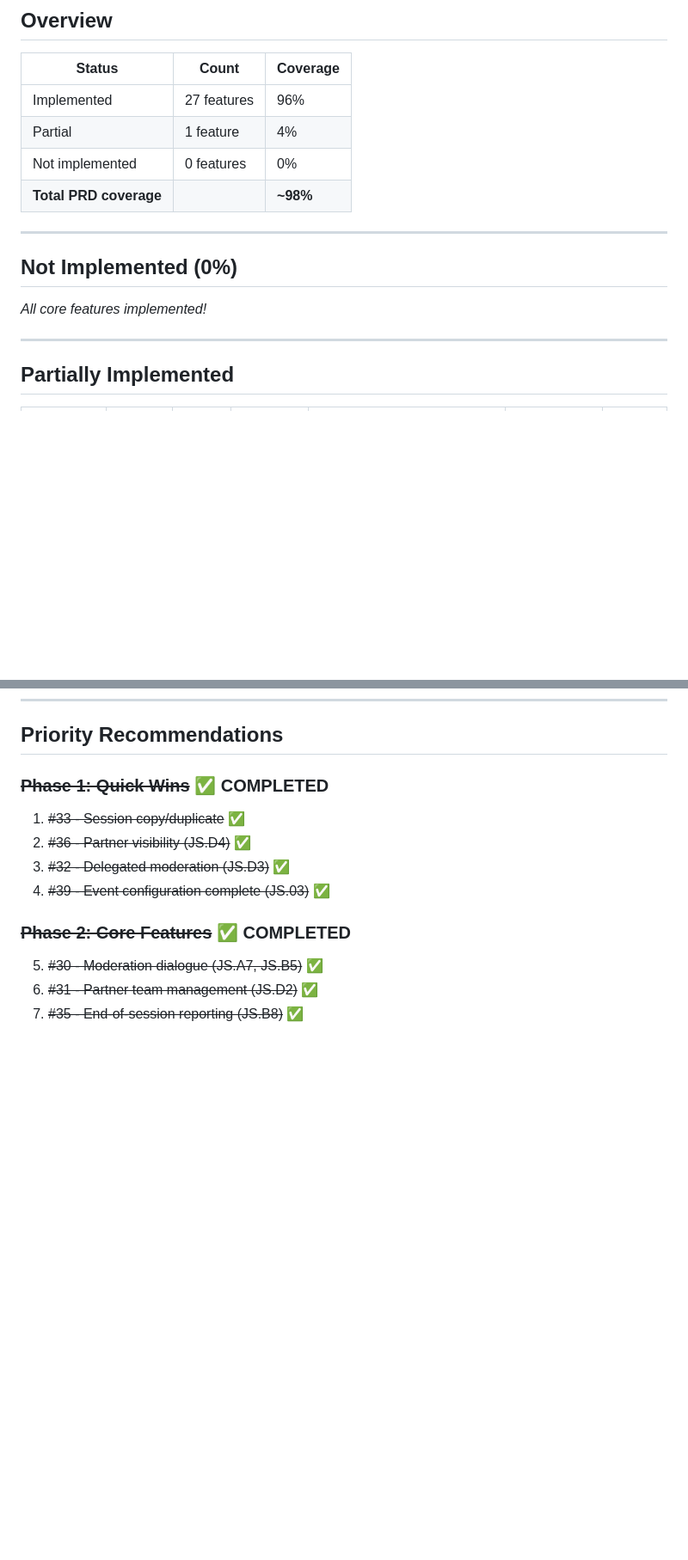
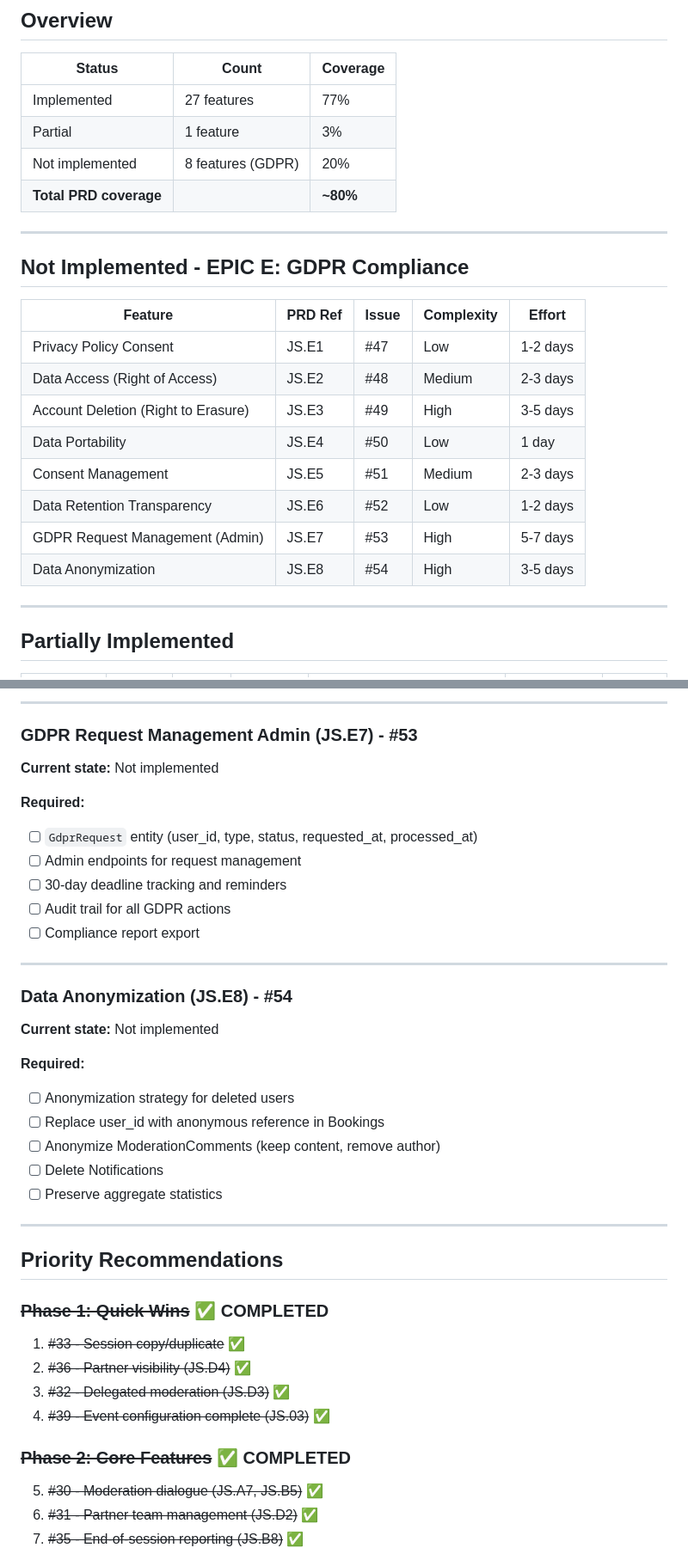
Before and after one commit to lolautruche/StructuraLudis, a Markdown page: backend/doc/TODO.md, 2 parts joined by grey strips. Shown at 86% size. Rendered like a GitHub page; blank space fills up the shorter version.

```diff
--- a/backend/doc/TODO.md
+++ b/backend/doc/TODO.md
@@ -7,16 +7,25 @@
 
 | Status | Count | Coverage |
 |--------|-------|----------|
-| Implemented | 27 features | 96% |
-| Partial | 1 feature | 4% |
-| Not implemented | 0 features | 0% |
-| **Total PRD coverage** | | **~98%** |
+| Implemented | 27 features | 77% |
+| Partial | 1 feature | 3% |
+| Not implemented | 8 features (GDPR) | 20% |
+| **Total PRD coverage** | | **~80%** |
 
 ---
 
-## Not Implemented (0%)
+## Not Implemented - EPIC E: GDPR Compliance
 
-*All core features implemented!*
+| Feature | PRD Ref | Issue | Complexity | Effort |
+|---------|---------|-------|------------|--------|
+| Privacy Policy Consent | JS.E1 | #47 | Low | 1-2 days |
+| Data Access (Right of Access) | JS.E2 | #48 | Medium | 2-3 days |
+| Account Deletion (Right to Erasure) | JS.E3 | #49 | High | 3-5 days |
+| Data Portability | JS.E4 | #50 | Low | 1 day |
+| Consent Management | JS.E5 | #51 | Medium | 2-3 days |
+| Data Retention Transparency | JS.E6 | #52 | Low | 1-2 days |
+| GDPR Request Management (Admin) | JS.E7 | #53 | High | 5-7 days |
+| Data Anonymization | JS.E8 | #54 | High | 3-5 days |
 
 ---
 
@@ -173,3 +256,31 @@ Added to Exhibition entity:
+---
+
+### GDPR Request Management Admin (JS.E7) - #53
+
+**Current state:** Not implemented
+
+**Required:**
+- [ ] `GdprRequest` entity (user_id, type, status, requested_at, processed_at)
+- [ ] Admin endpoints for request management
+- [ ] 30-day deadline tracking and reminders
+- [ ] Audit trail for all GDPR actions
+- [ ] Compliance report export
+
+---
+
+### Data Anonymization (JS.E8) - #54
+
+**Current state:** Not implemented
+
+**Required:**
+- [ ] Anonymization strategy for deleted users
+- [ ] Replace user_id with anonymous reference in Bookings
+- [ ] Anonymize ModerationComments (keep content, remove author)
+- [ ] Delete Notifications
+- [ ] Preserve aggregate statistics
+
+---
+
 ## Priority Recommendations
 
 ### ~~Phase 1: Quick Wins~~ ✅ COMPLETED
```
Also changed, not shown: other parts of backend/doc/TODO.md (+84 -0 lines).
